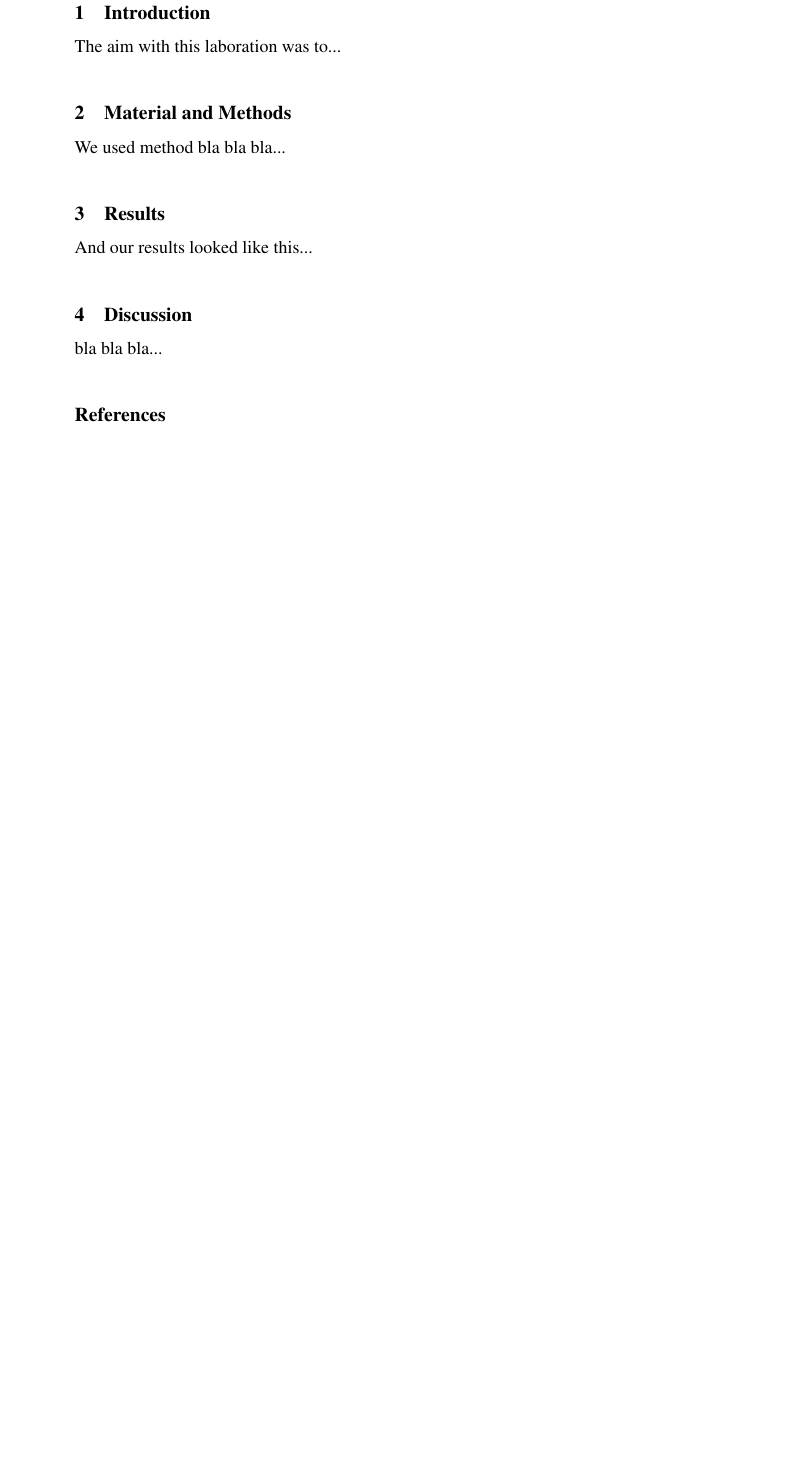
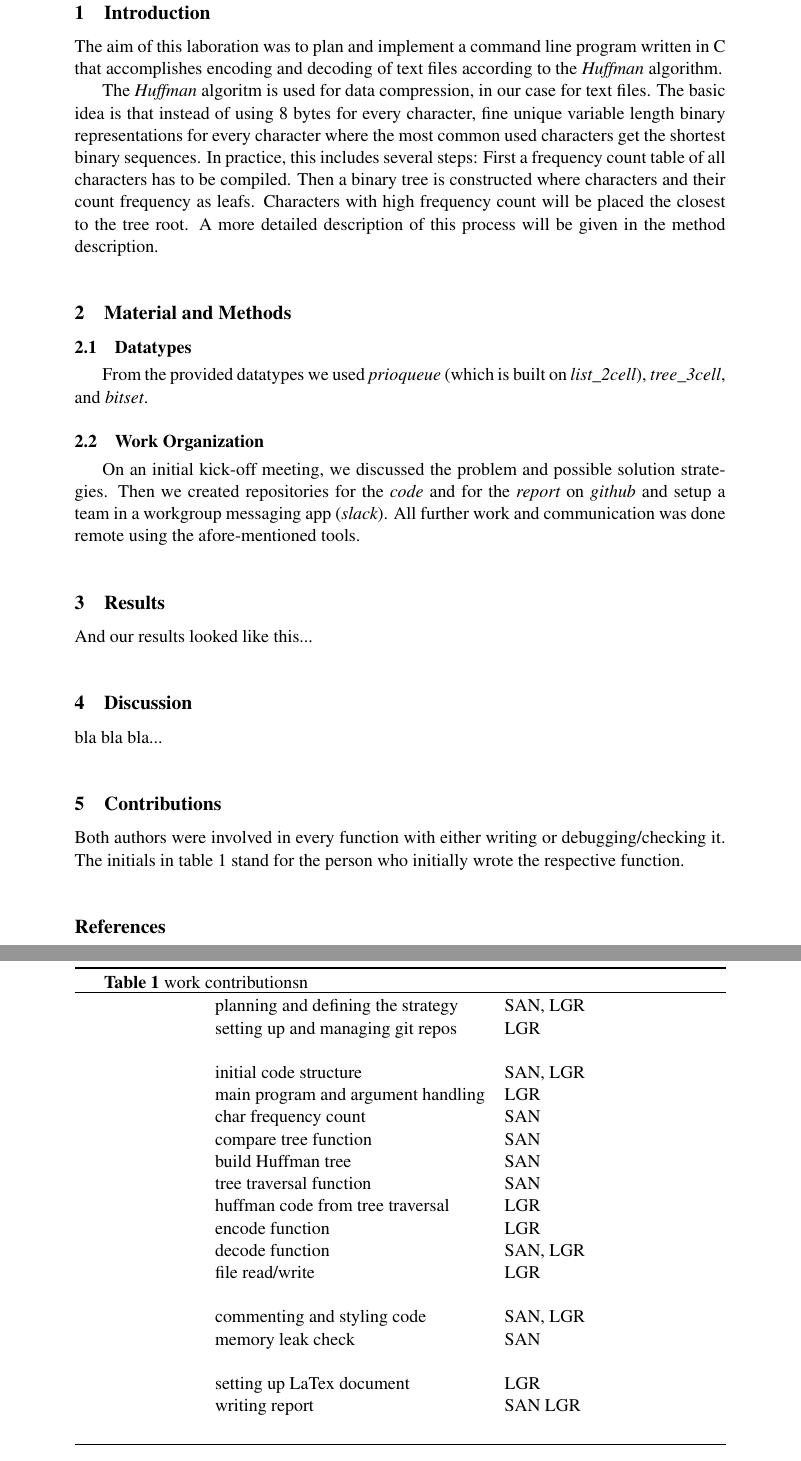
Before and after one commit to lorenzgerber/report_huffman, a LaTeX document (report.tex): part of page 2 of 2 before the commit and two parts of pages 2 and 3 of 3 after it, the two joined at a grey line, cut so that both start at the same text, the shorter picture padded with empty space. Compiled offline with pdfLaTeX.

Commit message:
started writing a bit

```diff
--- a/report.tex
+++ b/report.tex
@@ -24,8 +24,7 @@
 \author{Lorenz Gerber ({\tt{dv15lgr@cs.umu.se}})}
 \date{2016-02-18}
 %\revisiondate{2016-01-18}
-\instructor{Lena Kallin Westin / Johan Eliasson / Emil Marklund / Lina
-Ögren}
+\instructor{Lena Kallin Westin / Erik Moström / Lina Ögren}
 
 
 % DOCUMENT SETTINGS
@@ -57,18 +57,84 @@
 \tableofcontents
 \newpage
 
+\clearpage
+\pagenumbering{arabic}
+
 \section{Introduction}
-The aim with this laboration was to...
+The aim of this laboration was to plan and implement a command line
+program written in C that accomplishes encoding and decoding of
+text files according to the \emph{Huffman} algorithm.
+
+The \emph{Huffman} algoritm is used for data compression, in our case
+for text files. The basic idea is that instead of using 8 bytes for
+every character, fine unique variable length binary representations
+for every character where the most common used characters get the
+shortest binary sequences. In practice, this includes several steps:
+First a frequency count table of all characters has to be
+compiled. Then a binary tree is constructed where characters and their
+count frequency as leafs. Characters with high frequency count will be
+placed the closest to the tree root. A more detailed description of
+this process will be given in the method description.
+
+
 
 \section{Material and Methods}
-We used method bla bla bla...
+\subsection{Datatypes}
+From the provided datatypes we used \emph{prioqueue} (which is built on
+\emph{list\_2cell}), \emph{tree\_3cell}, and \emph{bitset}.
+
+
+
+\subsection{Work Organization}
+On an initial kick-off meeting, we discussed the problem and possible
+solution strategies. Then we created repositories for the
+\emph{\href{https://github.com/lorenzgerber/huffman}{code}} and for
+the \emph{\href{https://github.com/lorenzgerber/report_huffman}{report}}
+on \emph{\href{https://github.com}{github}} and setup a team in a
+workgroup messaging  app (\emph{\href{https://slack.com}{slack}}). All
+further work and communication was done remote using the
+afore-mentioned tools.
 
 \section{Results}
 And our results looked like this...
 
 \section{Discussion}
+bla bla bla...
 
-bla bla bla...
+\section{Contributions}
+Both authors were involved in every function with either writing or
+debugging/checking it. The initials in table \ref{tab:contribution}
+stand for the person who initially wrote the respective function.
+
+
+\begin{table}[]
+\centering
+\caption{work contributionsn}
+\label{tab:contribution}
+\begin{tabular}{ll}
+planning and defining the strategy & SAN, LGR \\
+setting up and managing git repos  & LGR      \\
+                                   &          \\
+initial code structure             & SAN, LGR \\
+main program and argument handling & LGR      \\
+char frequency count               & SAN      \\
+compare tree function              & SAN      \\
+build Huffman tree                 & SAN      \\
+tree traversal function            & SAN      \\
+huffman code from tree traversal   & LGR      \\
+encode function                    & LGR      \\
+decode function                    & SAN, LGR \\
+file read/write                    & LGR      \\
+                                   &          \\
+commenting and styling code        & SAN, LGR \\
+memory leak check                  & SAN      \\
+                                   &          \\
+setting up LaTex document          & LGR      \\
+writing report                     & SAN LGR  \\
+                                   &
+\end{tabular}
+\end{table}
+
 
 \addcontentsline{toc}{section}{\refname}
 \bibliography{references}
```
Also changed, not shown: report.pdf, report.tex (1 more changed lines).
